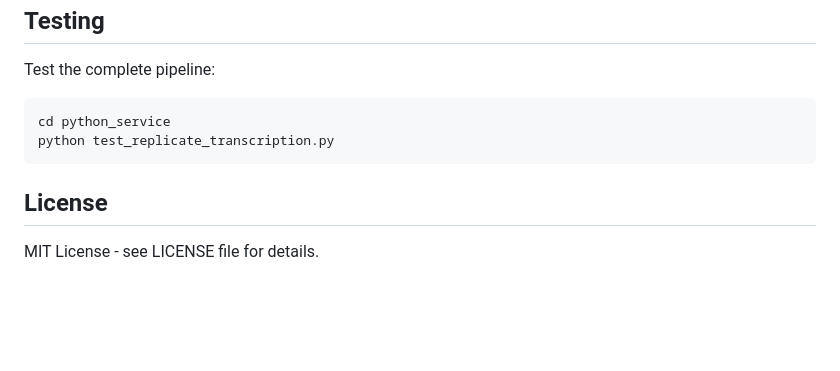
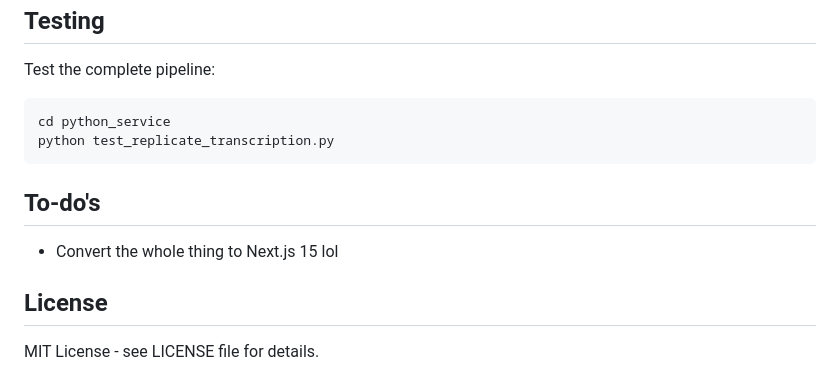
Before and after one commit to westernesque/a2i, a Markdown page: README.md, the part around the change. Rendered like a GitHub page; blank space fills up the shorter version.

Commit message:
Update README.md - adding to-do's

````diff
--- a/README.md
+++ b/README.md
@@ -130,6 +130,9 @@ cd python_service
 python test_replicate_transcription.py
 ```
 
+## To-do's
+- Convert the whole thing to Next.js 15 lol
+
 ## License
 
 MIT License - see LICENSE file for details.
````
